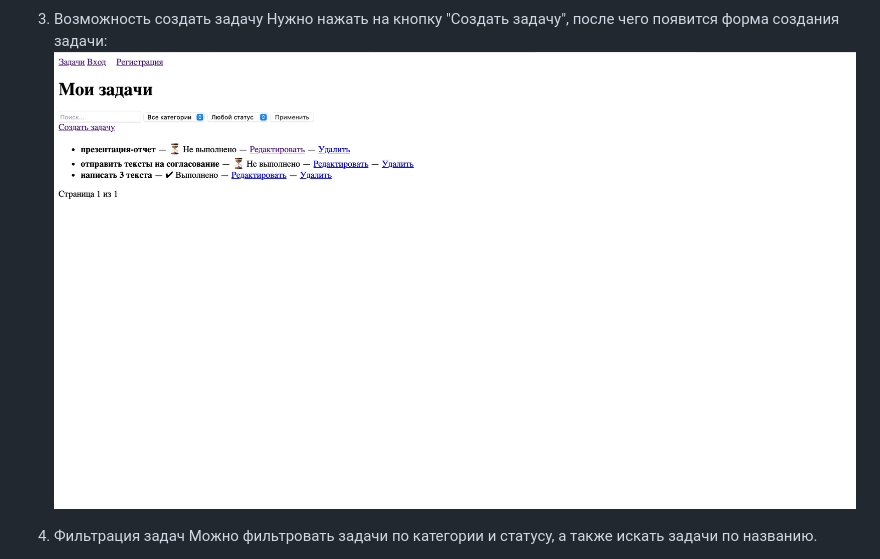
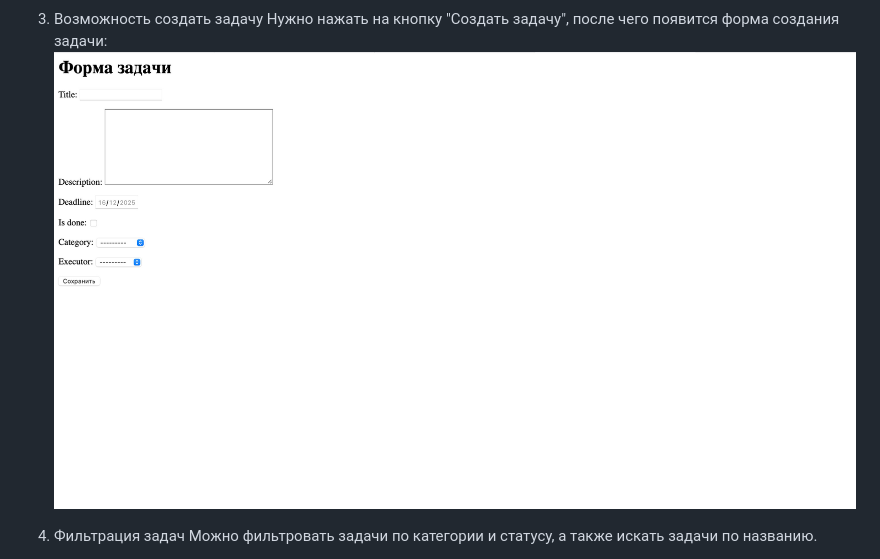
Before and after one commit to prosele/django_task_manager, a Markdown page: README.md, the part around the change. GitHub-like rendering; pictures changed too: pictures/image-16-12-2025-17-16.jpg (added), pictures/image_16_12_2025_17_00.jpg (deleted).

Commit message:
FinalFinal

```diff
--- a/README.md
+++ b/README.md
@@ -21,7 +21,7 @@ python manage.py runserver
 
 3. Возможность создать задачу
 Нужно нажать на кнопку "Создать задачу", после чего появится форма создания задачи:
-![Форма создания задачи](pictures/image_16_12_2025_17_00.jpg)
+![Форма создания задачи](pictures/image-16-12-2025-17-16.jpg)
 
 4. Фильтрация задач
 Можно фильтровать задачи по категории и статусу, а также искать задачи по названию.
```
